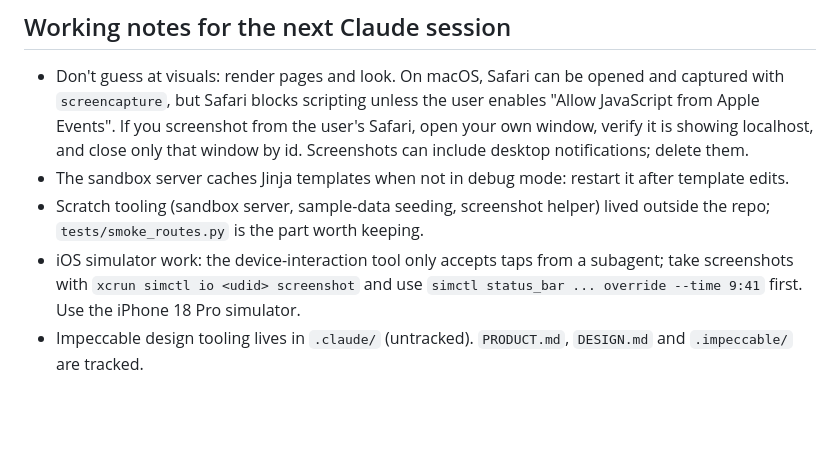
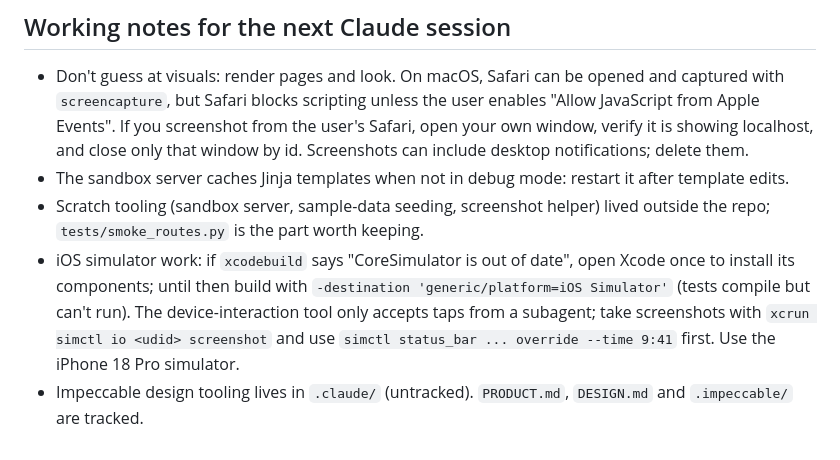
Before and after one commit to Juzzycooks/recipemanager, a Markdown page: HANDOFF.md, the part around one of its changes. Rendered like a GitHub page; blank space fills up the shorter version.

```diff
--- a/HANDOFF.md
+++ b/HANDOFF.md
@@ -170,5 +172,5 @@ dialogs (shopping picker, meal-plan share/move, keyboard shortcuts), the service
 - Don't guess at visuals: render pages and look. On macOS, Safari can be opened and captured with `screencapture`, but Safari blocks scripting unless the user enables "Allow JavaScript from Apple Events". If you screenshot from the user's Safari, open your own window, verify it is showing localhost, and close only that window by id. Screenshots can include desktop notifications; delete them.
 - The sandbox server caches Jinja templates when not in debug mode: restart it after template edits.
 - Scratch tooling (sandbox server, sample-data seeding, screenshot helper) lived outside the repo; `tests/smoke_routes.py` is the part worth keeping.
-- iOS simulator work: the device-interaction tool only accepts taps from a subagent; take screenshots with `xcrun simctl io <udid> screenshot` and use `simctl status_bar ... override --time 9:41` first. Use the iPhone 18 Pro simulator.
+- iOS simulator work: if `xcodebuild` says "CoreSimulator is out of date", open Xcode once to install its components; until then build with `-destination 'generic/platform=iOS Simulator'` (tests compile but can't run). The device-interaction tool only accepts taps from a subagent; take screenshots with `xcrun simctl io <udid> screenshot` and use `simctl status_bar ... override --time 9:41` first. Use the iPhone 18 Pro simulator.
 - Impeccable design tooling lives in `.claude/` (untracked). `PRODUCT.md`, `DESIGN.md` and `.impeccable/` are tracked.
```
Also changed, not shown: other parts of HANDOFF.md (+2 -0 lines).
